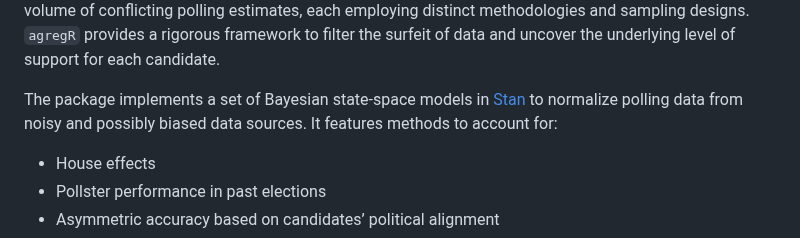
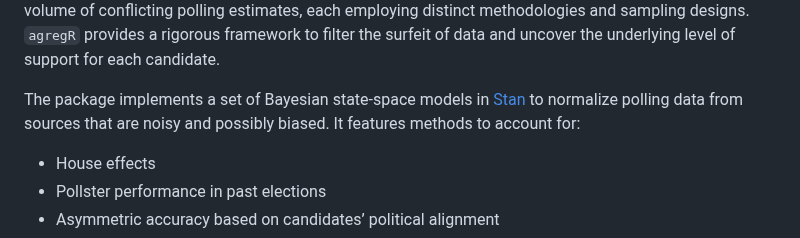
Before and after one commit to rnmag/agregR, a Markdown page: README.md, the part around the change. Drawn GitHub-style.

Commit message:
fix repetition

```diff
--- a/README.md
+++ b/README.md
@@ -16,8 +16,8 @@ sampling designs. `agregR` provides a rigorous framework to filter the surfeit
 of data and uncover the underlying level of support for each candidate.
 
 The package implements a set of Bayesian state-space models in
-[Stan](https://mc-stan.org/) to normalize polling data from noisy and
-possibly biased data sources. It features methods to account for:
+[Stan](https://mc-stan.org/) to normalize polling data from sources that are noisy
+and possibly biased. It features methods to account for:
 
 - House effects
 - Pollster performance in past elections
```
